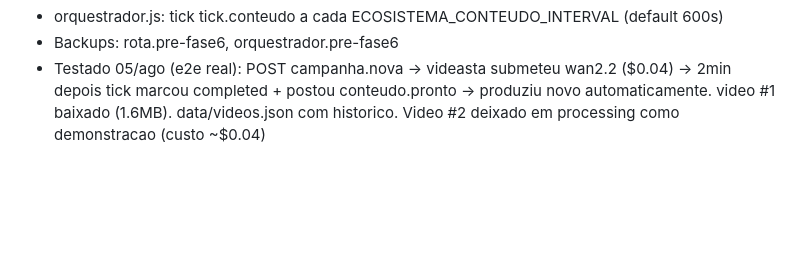
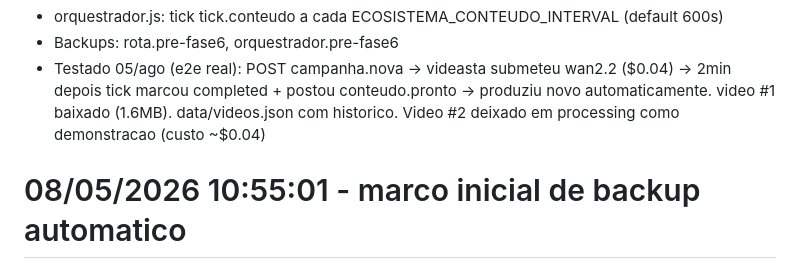
Before and after one commit to tedxmagnata-sys/Severino_Orquestrador, a Markdown page: MEMORY.md, the part around the change. Drawn GitHub-style; blank space fills up the shorter version.

Commit message:
backup(auto) 2026-08-05 13:55

```diff
--- a/MEMORY.md
+++ b/MEMORY.md
@@ -145,3 +145,4 @@ ome, e 	elegramId (busca em data/notifications.json pelo email)
 - orquestrador.js: tick tick.conteudo a cada ECOSISTEMA_CONTEUDO_INTERVAL (default 600s)
 - Backups: rota.pre-fase6, orquestrador.pre-fase6
 - Testado 05/ago (e2e real): POST campanha.nova -> videasta submeteu wan2.2 ($0.04) -> 2min depois tick marcou completed + postou conteudo.pronto -> produziu novo automaticamente. video #1 baixado (1.6MB). data/videos.json com historico. Video #2 deixado em processing como demonstracao (custo ~$0.04)
+# 08/05/2026 10:55:01 - marco inicial de backup automatico
```
